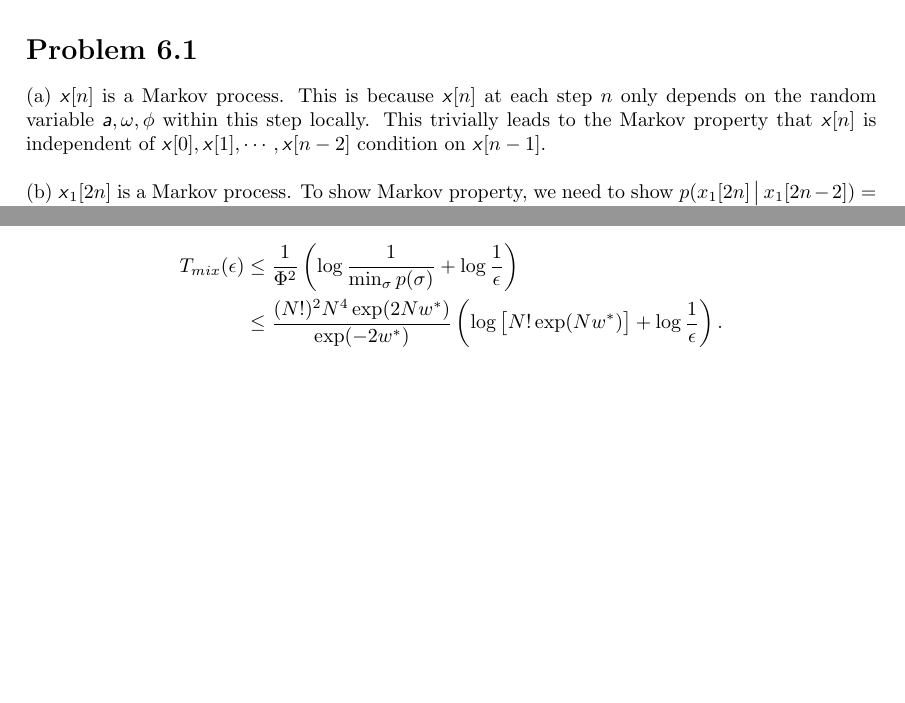
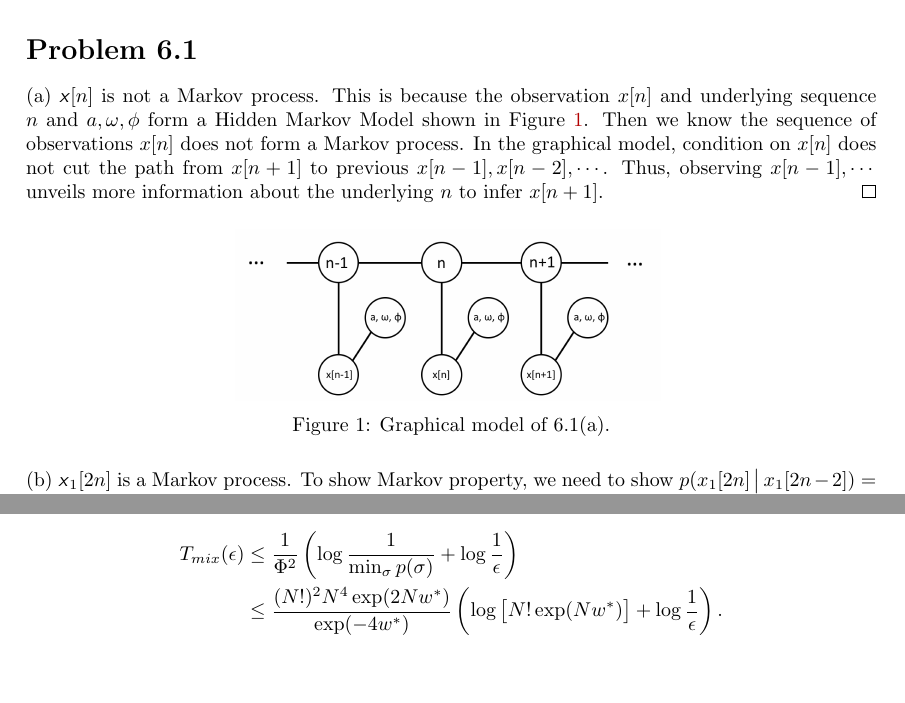
Before and after one commit to hongzimao/6.438, a LaTeX document (ps6/sol6.tex): two parts of pages 1 and 5 of 5, joined at a grey line, cut so that both start at the same text, the shorter picture padded with empty space. Compiled offline with pdfLaTeX.

Commit message:
update 61

```diff
--- a/ps6/sol6.tex
+++ b/ps6/sol6.tex
@@ -103,11 +103,24 @@
 
 \section*{Problem 6.1}
 %
-(a) $\s{x}[n]$ is a Markov process. This is because $\s{x}[n]$ at each step
-$n$ only depends on the random variable $\s{a}, \omega, \phi$ within
-this step locally. This trivially leads to the Markov property that $\s{x}[n]$
-is independent of $\s{x}[0], \s{x}[1], \cdots, \s{x}[n-2]$ condition on $\s{x}[n-1]$.
+(a) $\s{x}[n]$ is not a Markov process. This is because the observation $x[n]$ and underlying
+sequence $n$ and $a, \omega, \phi$ form a Hidden Markov Model shown in Figure~\ref{f:61a}.
+%
+Then we know the sequence of observations $x[n]$ does not form a Markov process. In the graphical
+model, condition on $x[n]$ does not cut the path from $x[n+1]$
+to previous $x[n-1], x[n-2], \cdots$.
+%
+Thus, observing $x[n-1], \cdots$ unveils more information about the underlying $n$ to infer
+$x[n+1]$. \qeds
 \\
+\begin{figure}[h!]
+  \centering
+  \vspace{-0.3cm}
+  \includegraphics[width=0.5\columnwidth]{61a.png}
+    \vspace{-0.1cm}
+  \caption{Graphical model of 6.1(a).}
+  \label{f:61a}
+\end{figure}
 
 \noindent
 (b) $\s{x}_1[2n]$ is a Markov process. To show Markov property, we need to show
@@ -307,7 +320,7 @@ Thus, we have
 (e) Using the results from (b) and (d), we have
 \begin{align*}
 	T_{mix}(\epsilon) &\leq \frac{1}{\Phi^2}\left(\log\frac{1}{\min_\sigma p (\sigma)} + \log\frac{1}{\epsilon}\right)\\
-	&\leq \frac{(N!)^2 N^4 \exp(2Nw^*)}{\exp(-2w^*)}\left(\log\big[N!\exp(N w^*)\big] + \log\frac{1}{\epsilon}\right).
+	&\leq \frac{(N!)^2 N^4 \exp(2Nw^*)}{\exp(-4w^*)}\left(\log\big[N!\exp(N w^*)\big] + \log\frac{1}{\epsilon}\right).
 \end{align*}
 
 
```
Also changed, not shown: ps6/61a.png (added), 1 other file.
